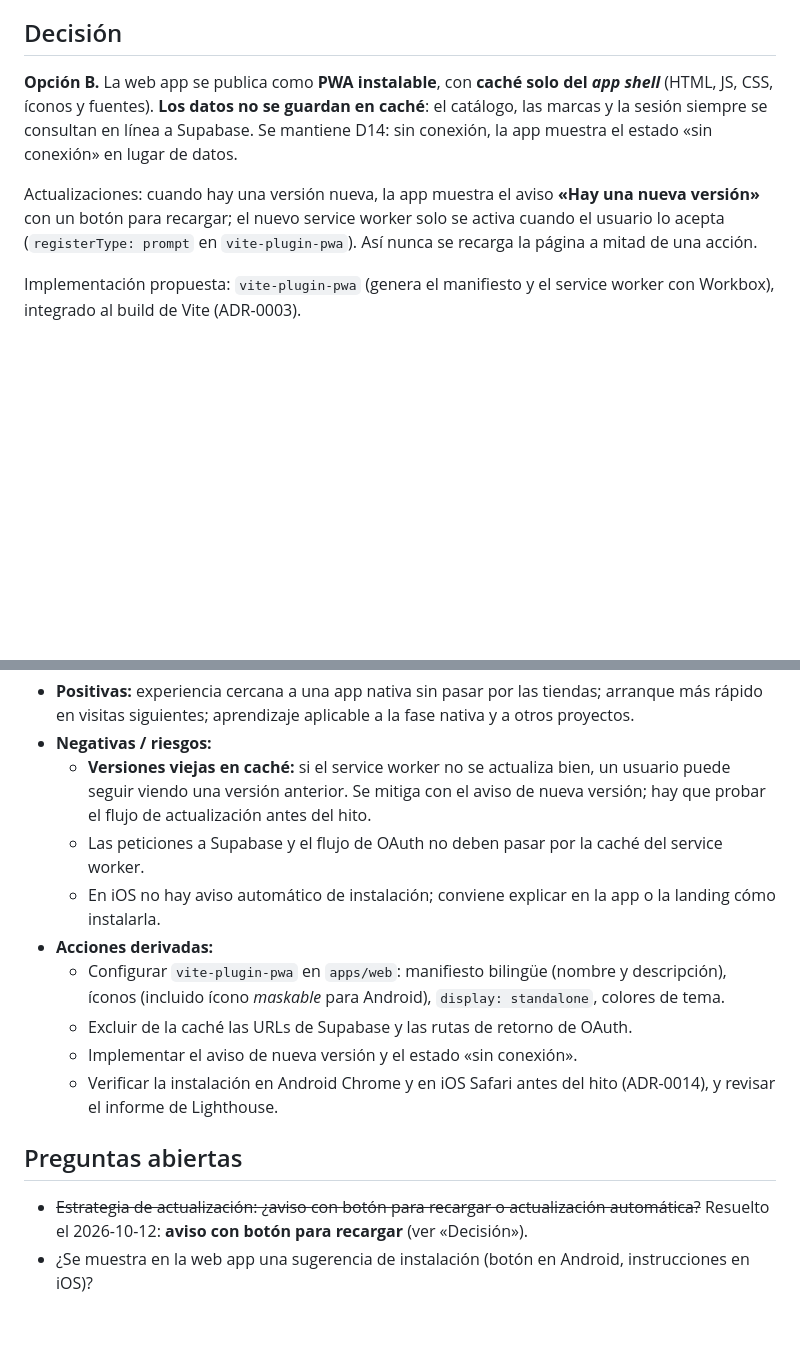
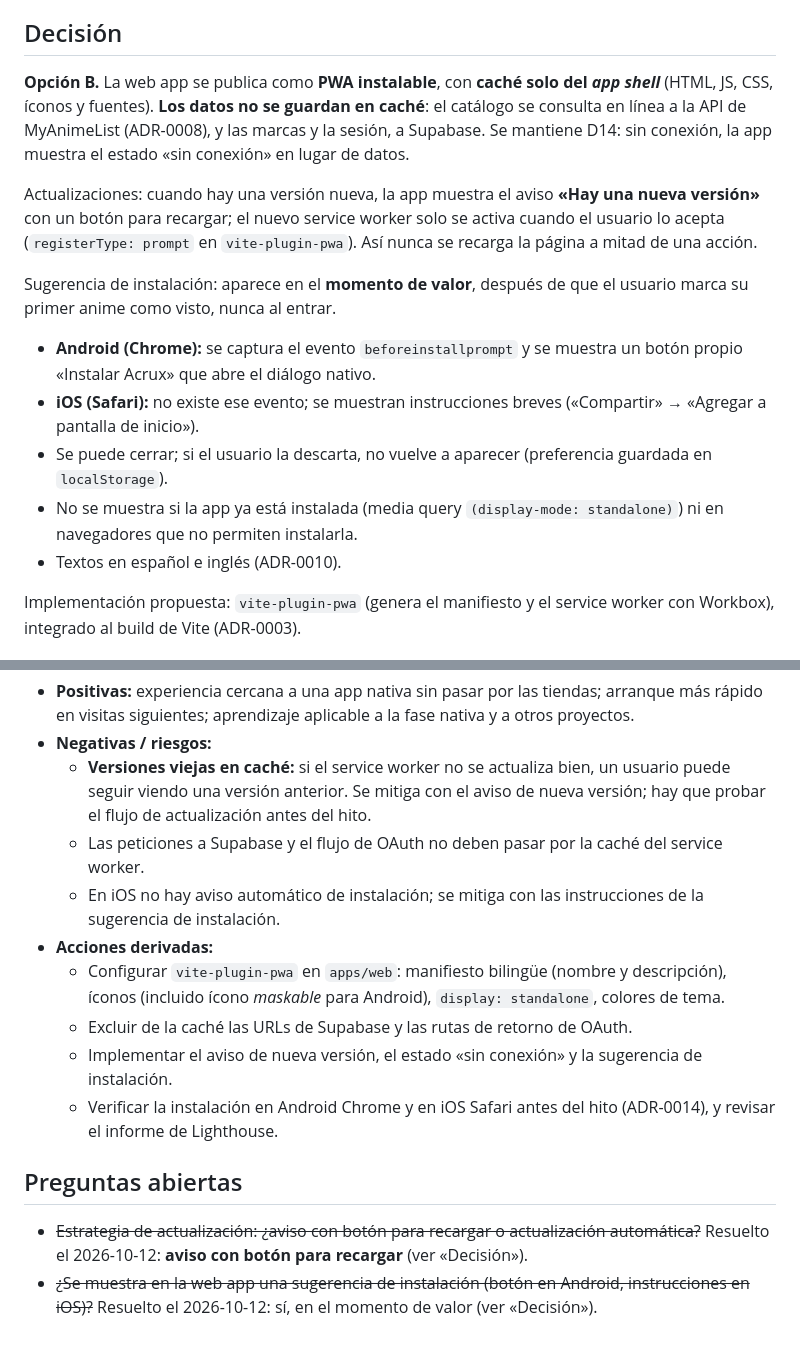
Before and after one commit to Juargo/Acrux-Anime, a Markdown page: docs/adrs/0016-web-app-instalable-como-pwa.md, 2 parts joined by grey strips. Rendered like a GitHub page; blank space fills up the shorter version.

Commit message:
docs: definir la sugerencia de instalación de la PWA

```diff
--- a/docs/adrs/0016-web-app-instalable-como-pwa.md
+++ b/docs/adrs/0016-web-app-instalable-como-pwa.md
@@ -35,9 +35,17 @@ Restricción vigente: **sin modo offline** (D14, ADR-0013).
 
 ## Decisión
 
-**Opción B.** La web app se publica como **PWA instalable**, con **caché solo del *app shell*** (HTML, JS, CSS, íconos y fuentes). **Los datos no se guardan en caché**: el catálogo, las marcas y la sesión siempre se consultan en línea a Supabase. Se mantiene D14: sin conexión, la app muestra el estado «sin conexión» en lugar de datos.
+**Opción B.** La web app se publica como **PWA instalable**, con **caché solo del *app shell*** (HTML, JS, CSS, íconos y fuentes). **Los datos no se guardan en caché**: el catálogo se consulta en línea a la API de MyAnimeList (ADR-0008), y las marcas y la sesión, a Supabase. Se mantiene D14: sin conexión, la app muestra el estado «sin conexión» en lugar de datos.
 
 Actualizaciones: cuando hay una versión nueva, la app muestra el aviso **«Hay una nueva versión»** con un botón para recargar; el nuevo service worker solo se activa cuando el usuario lo acepta (`registerType: prompt` en `vite-plugin-pwa`). Así nunca se recarga la página a mitad de una acción.
+
+Sugerencia de instalación: aparece en el **momento de valor**, después de que el usuario marca su primer anime como visto, nunca al entrar.
+
+- **Android (Chrome):** se captura el evento `beforeinstallprompt` y se muestra un botón propio «Instalar Acrux» que abre el diálogo nativo.
+- **iOS (Safari):** no existe ese evento; se muestran instrucciones breves («Compartir» → «Agregar a pantalla de inicio»).
+- Se puede cerrar; si el usuario la descarta, no vuelve a aparecer (preferencia guardada en `localStorage`).
+- No se muestra si la app ya está instalada (media query `(display-mode: standalone)`) ni en navegadores que no permiten instalarla.
+- Textos en español e inglés (ADR-0010).
 
 Implementación propuesta: `vite-plugin-pwa` (genera el manifiesto y el service worker con Workbox), integrado al build de Vite (ADR-0003).
 
@@ -47,14 +55,14 @@ Implementación propuesta: `vite-plugin-pwa` (genera el manifiesto y el service
 - **Negativas / riesgos:**
   - **Versiones viejas en caché:** si el service worker no se actualiza bien, un usuario puede seguir viendo una versión anterior. Se mitiga con el aviso de nueva versión; hay que probar el flujo de actualización antes del hito.
   - Las peticiones a Supabase y el flujo de OAuth no deben pasar por la caché del service worker.
-  - En iOS no hay aviso automático de instalación; conviene explicar en la app o la landing cómo instalarla.
+  - En iOS no hay aviso automático de instalación; se mitiga con las instrucciones de la sugerencia de instalación.
 - **Acciones derivadas:**
   - Configurar `vite-plugin-pwa` en `apps/web`: manifiesto bilingüe (nombre y descripción), íconos (incluido ícono *maskable* para Android), `display: standalone`, colores de tema.
   - Excluir de la caché las URLs de Supabase y las rutas de retorno de OAuth.
-  - Implementar el aviso de nueva versión y el estado «sin conexión».
+  - Implementar el aviso de nueva versión, el estado «sin conexión» y la sugerencia de instalación.
   - Verificar la instalación en Android Chrome y en iOS Safari antes del hito (ADR-0014), y revisar el informe de Lighthouse.
 
 ## Preguntas abiertas
 
 - ~~Estrategia de actualización: ¿aviso con botón para recargar o actualización automática?~~ Resuelto el 2026-10-12: **aviso con botón para recargar** (ver «Decisión»).
-- ¿Se muestra en la web app una sugerencia de instalación (botón en Android, instrucciones en iOS)?
+- ~~¿Se muestra en la web app una sugerencia de instalación (botón en Android, instrucciones en iOS)?~~ Resuelto el 2026-10-12: sí, en el momento de valor (ver «Decisión»).
```
Also changed, not shown: odd/tasks/pivot-web-first-adrs.md (+1 -1 lines).
